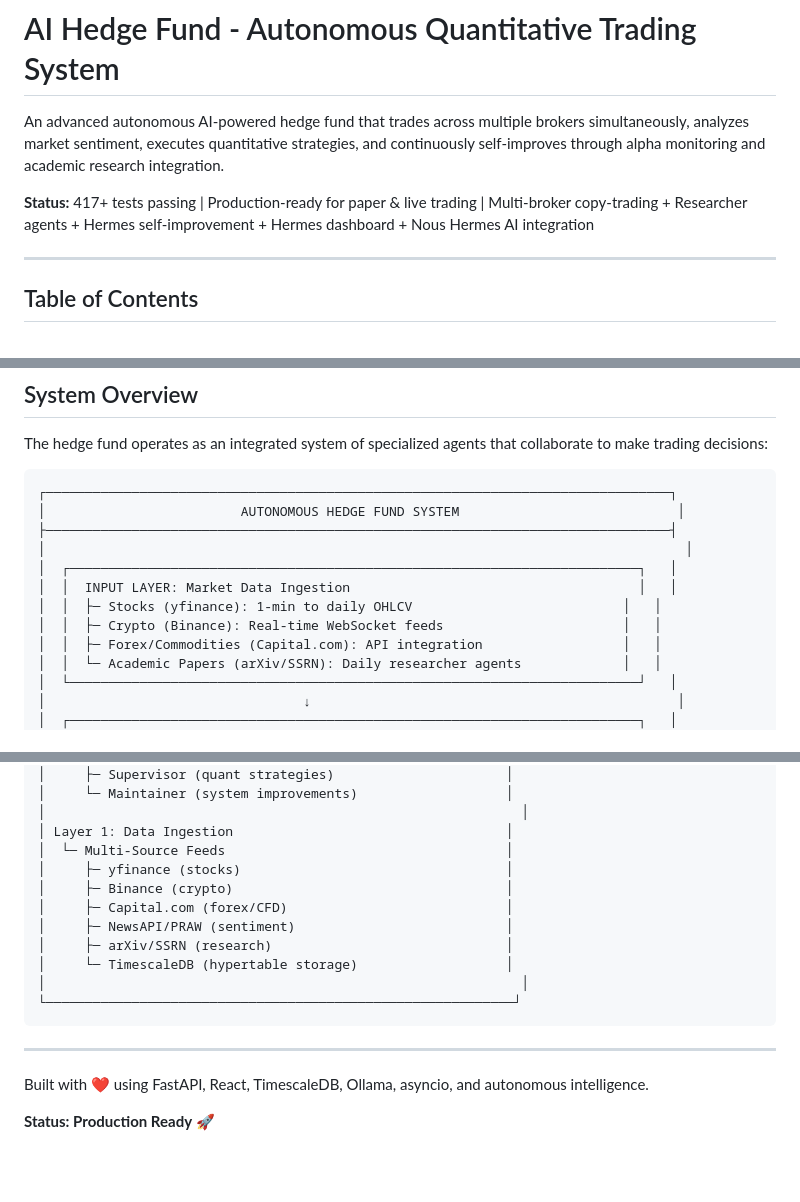
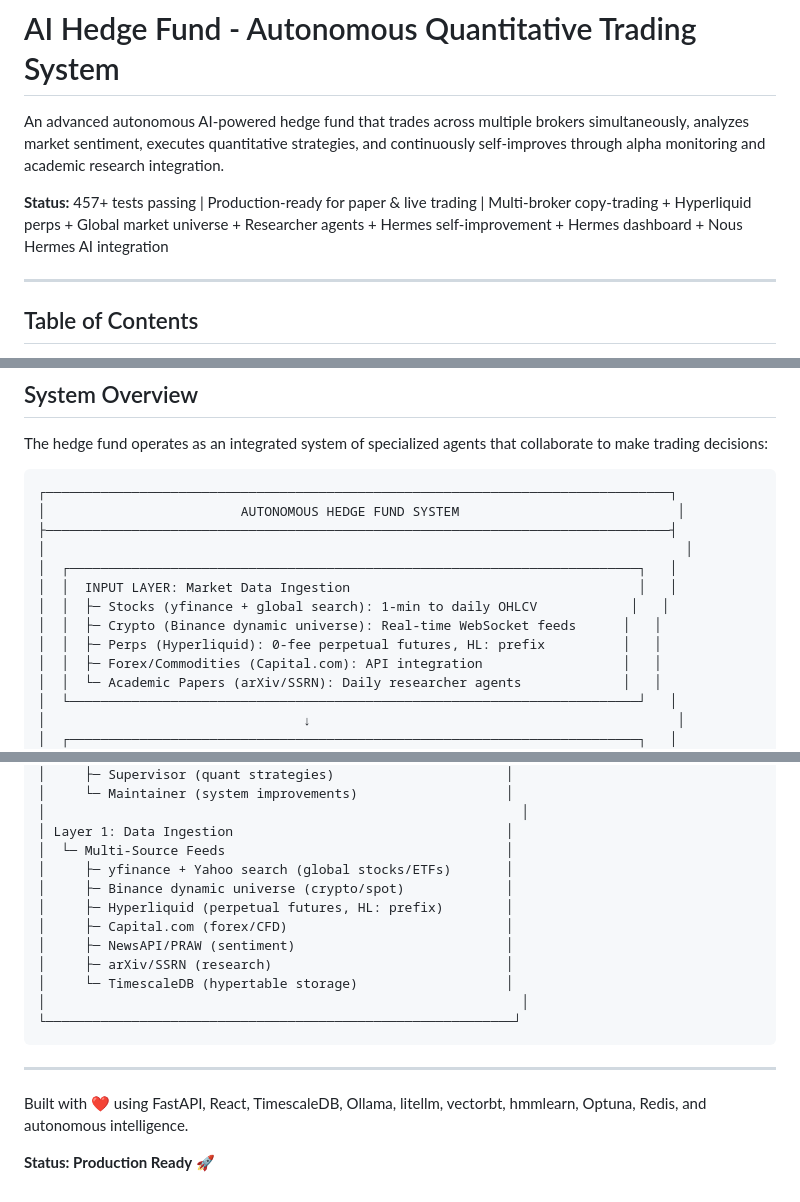
Before and after one commit to ddkui/hedge-fund, a Markdown page: README.md, 3 parts joined by grey strips. GitHub-like rendering; blank space fills up the shorter version.

```diff
--- a/README.md
+++ b/README.md
@@ -2,7 +2,7 @@
 
 An advanced autonomous AI-powered hedge fund that trades across multiple brokers simultaneously, analyzes market sentiment, executes quantitative strategies, and continuously self-improves through alpha monitoring and academic research integration.
 
-**Status:** 417+ tests passing | Production-ready for paper & live trading | Multi-broker copy-trading + Researcher agents + Hermes self-improvement + Hermes dashboard + Nous Hermes AI integration
+**Status:** 457+ tests passing | Production-ready for paper & live trading | Multi-broker copy-trading + Hyperliquid perps + Global market universe + Researcher agents + Hermes self-improvement + Hermes dashboard + Nous Hermes AI integration
 
 ---
 
@@ -34,8 +34,9 @@ The hedge fund operates as an integrated system of specialized agents that colla
 │                                                                                  │
 │  ┌─────────────────────────────────────────────────────────────────────────┐   │
 │  │  INPUT LAYER: Market Data Ingestion                                     │   │
-│  │  ├─ Stocks (yfinance): 1-min to daily OHLCV                           │   │
-│  │  ├─ Crypto (Binance): Real-time WebSocket feeds                       │   │
+│  │  ├─ Stocks (yfinance + global search): 1-min to daily OHLCV            │   │
+│  │  ├─ Crypto (Binance dynamic universe): Real-time WebSocket feeds      │   │
+│  │  ├─ Perps (Hyperliquid): 0-fee perpetual futures, HL: prefix          │   │
 │  │  ├─ Forex/Commodities (Capital.com): API integration                  │   │
 │  │  └─ Academic Papers (arXiv/SSRN): Daily researcher agents             │   │
 │  └─────────────────────────────────────────────────────────────────────────┘   │
@@ -1606,8 +1630,9 @@ pytest tests/ --cov=agents --cov=shared --cov=gateway --cov-report=html
 │                                                             │
 │ Layer 1: Data Ingestion                                   │
 │  └─ Multi-Source Feeds                                    │
-│     ├─ yfinance (stocks)                                  │
-│     ├─ Binance (crypto)                                   │
+│     ├─ yfinance + Yahoo search (global stocks/ETFs)       │
+│     ├─ Binance dynamic universe (crypto/spot)             │
+│     ├─ Hyperliquid (perpetual futures, HL: prefix)        │
 │     ├─ Capital.com (forex/CFD)                            │
 │     ├─ NewsAPI/PRAW (sentiment)                           │
 │     ├─ arXiv/SSRN (research)                              │
@@ -1618,6 +1643,6 @@ pytest tests/ --cov=agents --cov=shared --cov=gateway --cov-report=html
 
 ---
 
-Built with ❤️ using FastAPI, React, TimescaleDB, Ollama, asyncio, and autonomous intelligence.
+Built with ❤️ using FastAPI, React, TimescaleDB, Ollama, litellm, vectorbt, hmmlearn, Optuna, Redis, and autonomous intelligence.
 
 **Status: Production Ready** 🚀
```
Also changed, not shown: other parts of README.md (+30 -7 lines).
